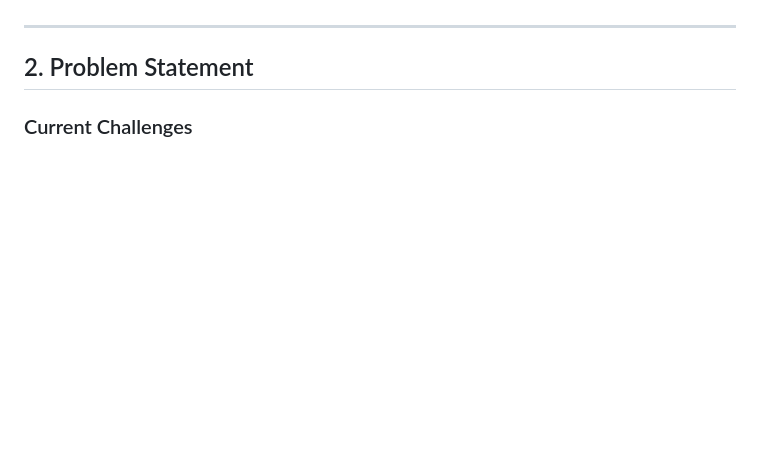
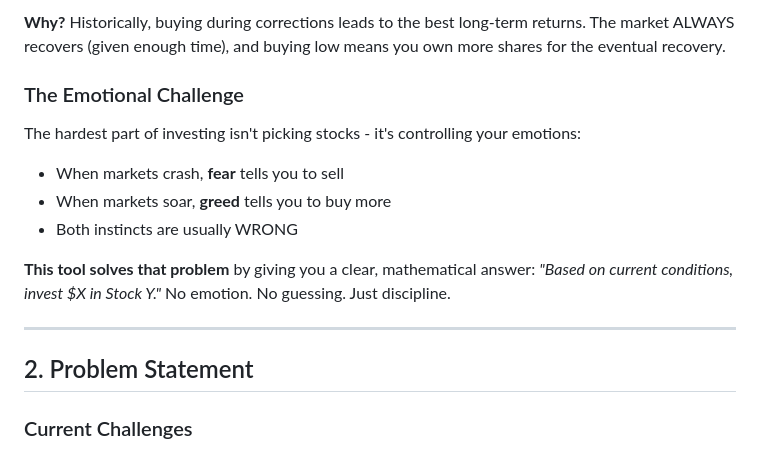
Before and after one commit to ikarwan10/smart-dca-tool, a Markdown page: docs/DCA_Tool_PRD.md, the part around the change printed below. GitHub-like rendering; blank space fills up the shorter version.

```diff
--- a/docs/DCA_Tool_PRD.md
+++ b/docs/DCA_Tool_PRD.md
@@ -21,3 +80,14 @@ Build an intelligent, automated DCA calculator that takes the emotion out of inv
+**Why?** Historically, buying during corrections leads to the best long-term returns. The market ALWAYS recovers (given enough time), and buying low means you own more shares for the eventual recovery.
+
+### The Emotional Challenge
+
+The hardest part of investing isn't picking stocks - it's controlling your emotions:
+
+- When markets crash, **fear** tells you to sell
+- When markets soar, **greed** tells you to buy more
+- Both instincts are usually WRONG
+
+**This tool solves that problem** by giving you a clear, mathematical answer: *"Based on current conditions, invest $X in Stock Y."* No emotion. No guessing. Just discipline.
 
 ---
 
```
Also changed, not shown: other parts of docs/DCA_Tool_PRD.md (+59 -0 lines), README.md (+43 -0 lines).
